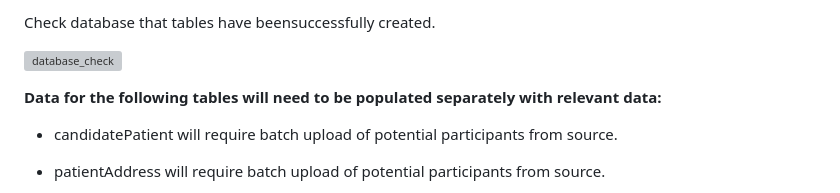
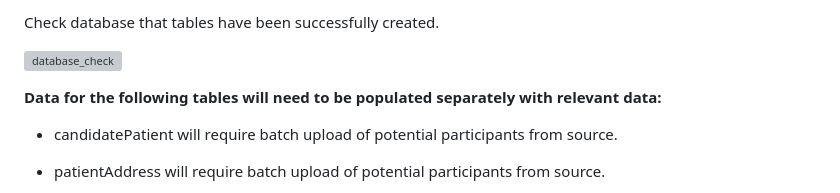
Before and after one commit to Genomes2Veterans/mvp-roar-app, a Markdown page: README.md, the part around one of its changes. Drawn GitHub-style; grey boxes are pictures that could not be loaded.

```diff
--- a/README.md
+++ b/README.md
@@ -56,3 +56,3 @@ Check 127.0.0.1:8080 in browser to ensure local application start-up.
 
-Check database that tables have beensuccessfully created.
+Check database that tables have been successfully created.
 
```
Also changed, not shown: other parts of README.md (+3 -3 lines).
